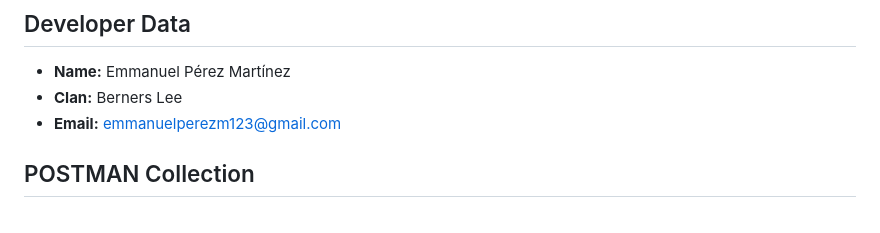
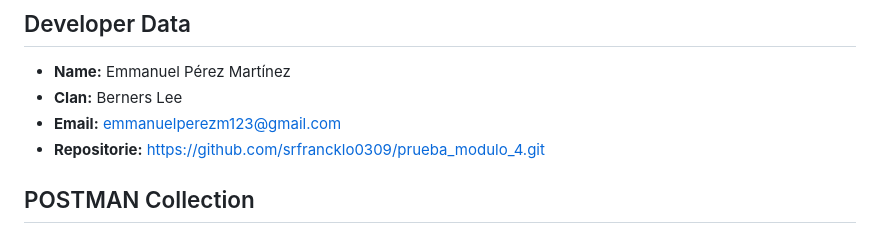
Before and after one commit to srfrancklo0309/prueba_modulo_4, a Markdown page: README.md, the part around the change. GitHub-like rendering.

Commit message:
Update: adding repositorie link

```diff
--- a/README.md
+++ b/README.md
@@ -117,7 +117,7 @@ The API provides three advanced query endpoints to extract meaningful insights f
 *   **Name:** Emmanuel Pérez Martínez
 *   **Clan:** Berners Lee
 *   **Email:** emmanuelperezm123@gmail.com
-
+*   **Repositorie:** https://github.com/srfrancklo0309/prueba_modulo_4.git
 ## POSTMAN Collection
 
 * https://srfrancklo0309.postman.co/workspace/My-Workspace~dae4b4ab-cf5e-4644-803a-1d8248f6465d/collection/46756324-0988217a-fc93-45d5-857d-4f258a88b023?action=share&source=copy-link&creator=46756324
```
